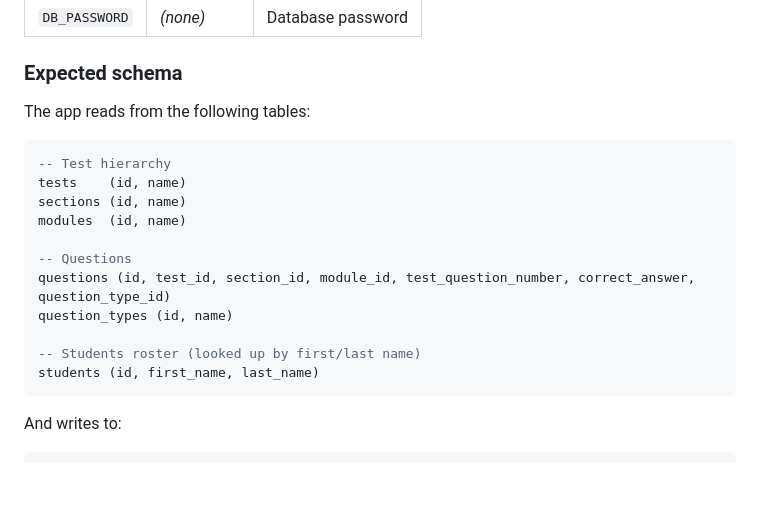
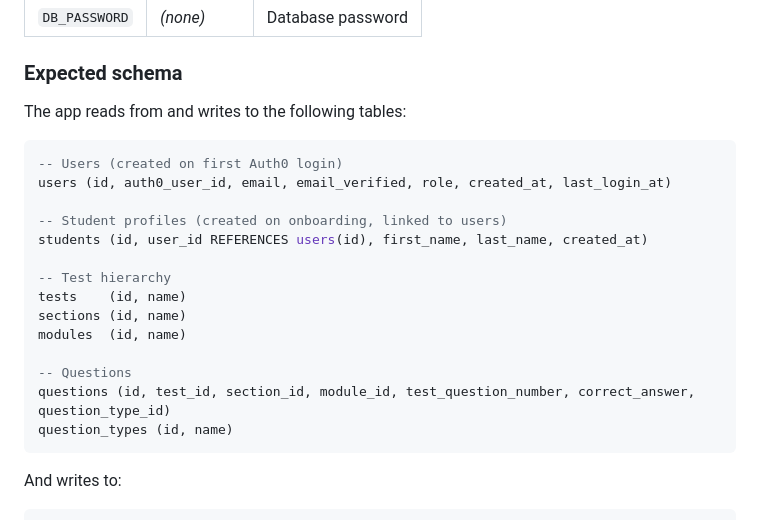
Before and after one commit to budmaash/ClaudeWebApp, a Markdown page: README.md, the part around the change. Drawn GitHub-style; blank space fills up the shorter version.

Commit message:
docs: update README schema to include users and students tables

````diff
--- a/README.md
+++ b/README.md
@@ -63,9 +63,15 @@ Set connection details via environment variables (or a `.env` file):
 
 ### Expected schema
 
-The app reads from the following tables:
+The app reads from and writes to the following tables:
 
 ```sql
+-- Users (created on first Auth0 login)
+users (id, auth0_user_id, email, email_verified, role, created_at, last_login_at)
+
+-- Student profiles (created on onboarding, linked to users)
+students (id, user_id REFERENCES users(id), first_name, last_name, created_at)
+
 -- Test hierarchy
 tests    (id, name)
 sections (id, name)
@@ -74,9 +80,6 @@ modules  (id, name)
 -- Questions
 questions (id, test_id, section_id, module_id, test_question_number, correct_answer, question_type_id)
 question_types (id, name)
-
--- Students roster (looked up by first/last name)
-students (id, first_name, last_name)
 ```
 
 And writes to:
````
